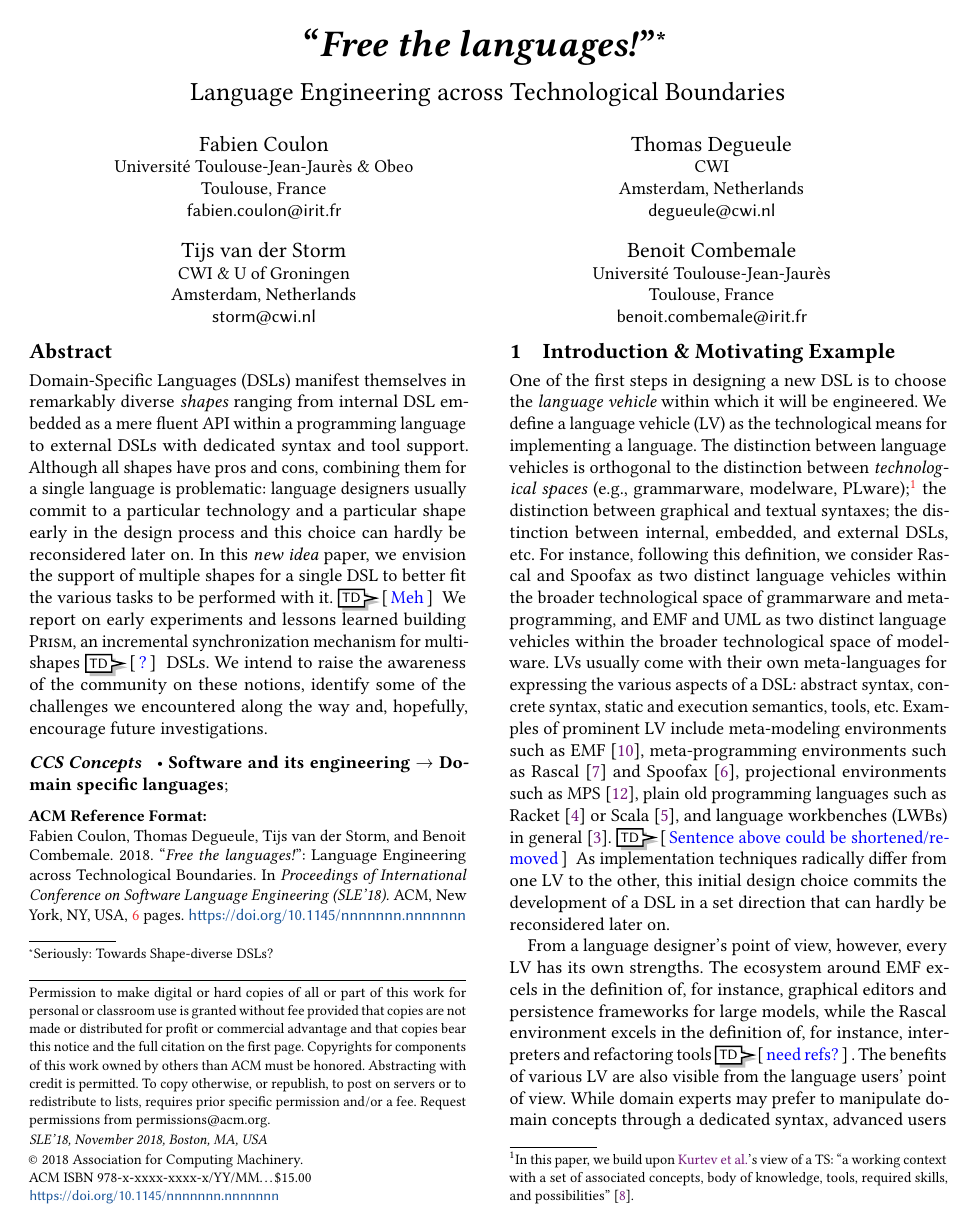
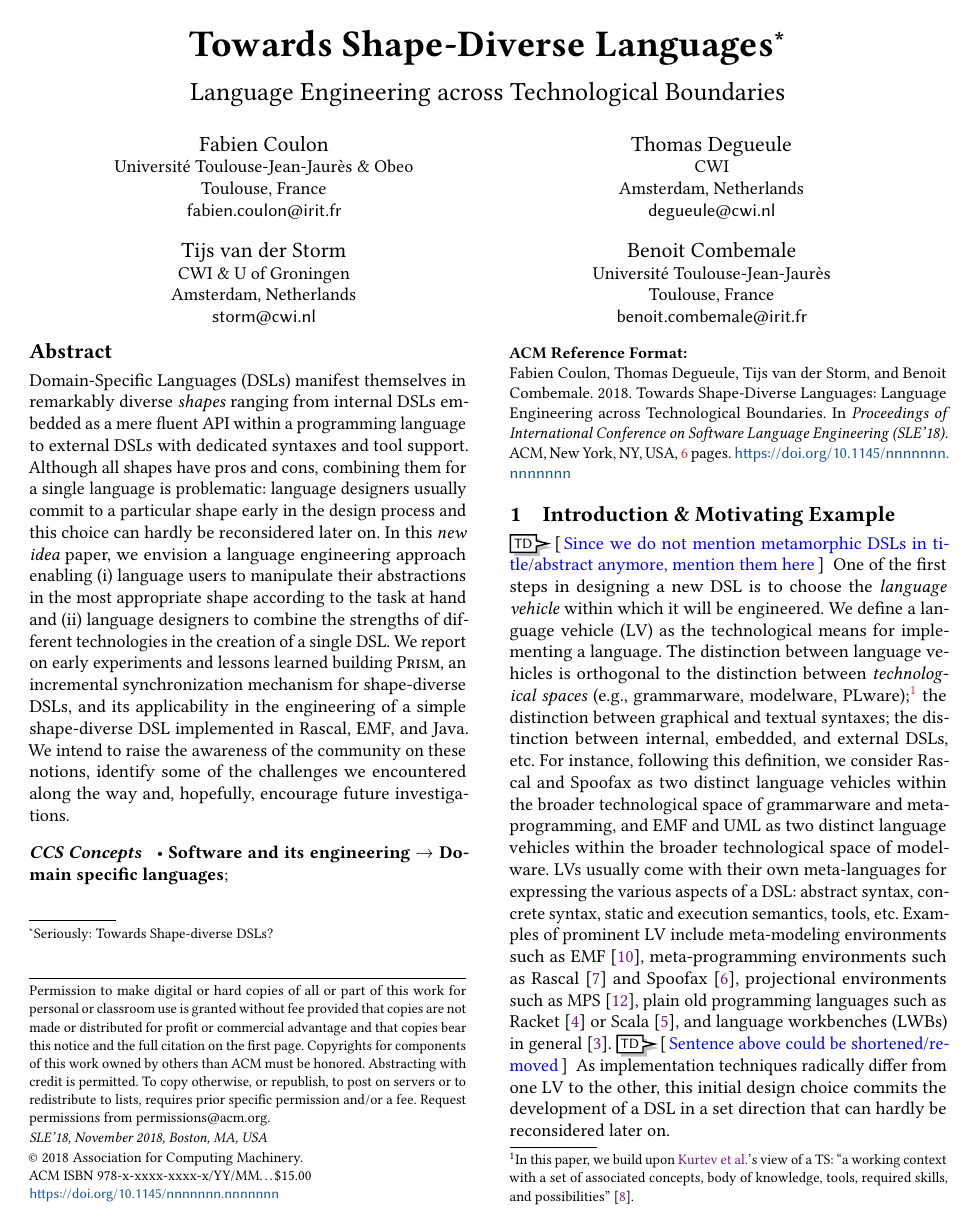
Before and after one commit to tdegueul/sle18-metamorphic, a LaTeX paper (sle18-metamorphic.tex, which reads abstract.tex, intro.tex): page 1 of 6. Compiled offline with pdfLaTeX.

Commit message:
WIP abstract

```diff
--- a/abstract.tex
+++ b/abstract.tex
@@ -1,17 +1,18 @@
 \begin{abstract}
-Domain-Specific Languages (DSLs) manifest themselves in remarkably diverse \emph{shapes} ranging from internal DSL embedded as a mere fluent API within a programming language to external DSLs with dedicated syntax and tool support.
+Domain-Specific Languages (DSLs) manifest themselves in remarkably diverse \emph{shapes} ranging from internal DSLs embedded as a mere fluent API within a programming language to external DSLs with dedicated syntaxes and tool support.
 % engineered using one of many language workbenches.
 %
-Although all shapes have pros and cons, combining them for a single language is problematic:~language designers usually commit to a particular technology and a particular shape early in the design process and this choice can hardly be reconsidered later on.
+Although all shapes have pros and cons, combining them for a single language is problematic:~language designers usually commit to a particular shape early in the design process and this choice can hardly be reconsidered later on.
 %
 %Theoretically, this diversity should enable language designers to combine the strengths of multiple language engineering technologies in the development of a single DSL and enable language users to manipulate their abstractions in the most appropriate shape for the task at hand (\eg~domain modeling vs. system integration).
 %In practice, however, combining multiple language implementation techniques is problematic.
 %Language designers usually commit to a particular technology (\eg~Spoofax, EMF, Racket) and a particular shape (\eg~internal, external, API) early in the design process and this choice can hardly be reconsidered later on.
 %
-In this \emph{new idea} paper, we envision the support of multiple shapes for a single DSL to better fit the various tasks to be performed with it. \td{Meh}
+In this \emph{new idea} paper, we envision a language engineering approach enabling (i) language users to manipulate their abstractions in the most appropriate shape according to the task at hand and (ii) language designers to combine the strengths of different technologies in the creation of a single DSL.
+%support of multiple shapes for a single DSL to better fit the various tasks to be performed with it. \td{Meh}
 %report on early experiments and lessons learned building an incremental synchronization mechanism for \emph{metamorphic DSLs}.
 %
-We report on early experiments and lessons learned building \prism, an incremental synchronization mechanism for multi-shapes \td{?} DSLs.
+We report on early experiments and lessons learned building \prism, an incremental synchronization mechanism for shape-diverse DSLs, and its applicability in the engineering of a simple shape-diverse DSL implemented in Rascal, EMF, and Java.
 %Metamorphic DSLs are languages whose different constituents (syntax, semantics, tools) can be implemented using various language engineering technologies and which can adapt their shape to a particular user or task.
 %Taking as an example a simple metamorphic FSM language implemented simultaneously in three technological spaces (Rascal, EMF, a fluent API in Java), we show how the same FSM models can be manipulated indifferently under various shapes (a textual program in Rascal, a graphical projection in EMF, a Java AST).
 %This opens up the possibility to, \eg animate an FSM model in EMF while it is executed by an interpreter written in Rascal.
--- a/intro.tex
+++ b/intro.tex
@@ -1,4 +1,5 @@
 \section{Introduction \& Motivating Example}
+\td{Since we do not mention metamorphic DSLs in title/abstract anymore, mention them here}
 One of the first steps in designing a new DSL is to choose the \emph{language vehicle} within which it will be engineered.
 We define a language vehicle (LV) as the technological means for implementing a language.
 %A language vehicle may pertain to any \emph{technological space} (TS) such as grammarware, modelware, PLware, \etc.
--- a/sle18-metamorphic.tex
+++ b/sle18-metamorphic.tex
@@ -65,7 +65,7 @@
 \setboolean{CommentON}{true} % to disable the comments set CommentON to false in the main doc
 
 \begin{document}
-\title{``\emph{Free the languages!}''}
+\title{Towards Shape-Diverse Languages}
 \titlenote{Seriously:~Towards Shape-diverse DSLs?}
 %\title{Towards Shape-diverse languages}
 %\titlenote{Models are synchonized, not DSLs, though}
```
Also changed, not shown: approach.tex (+1 -1 lines).
